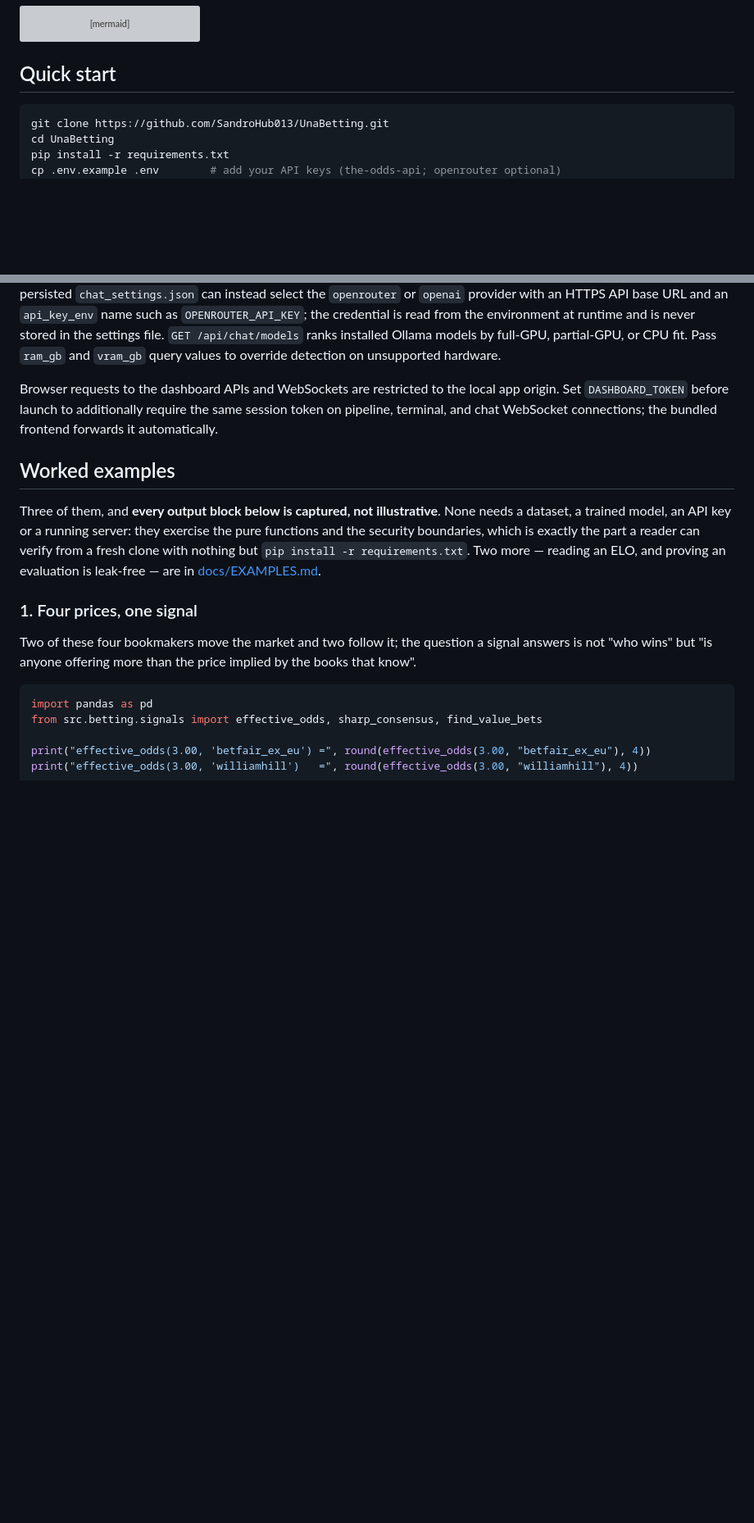
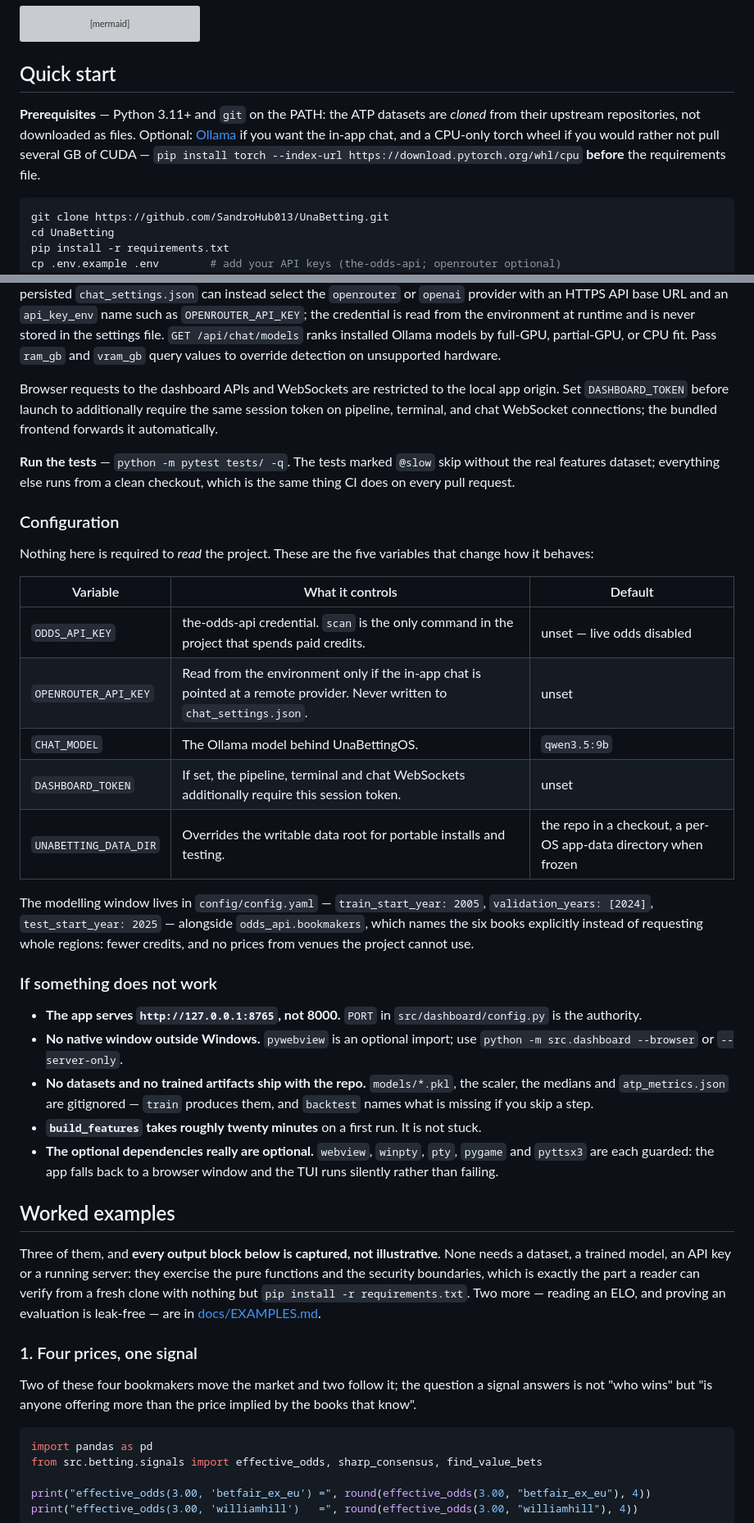
Before and after one commit to SandroHub013/UnaBetting, a Markdown page: README.md, 2 parts joined by grey strips. Shown at 82% size. Drawn GitHub-style; blank space fills up the shorter version; grey boxes are pictures that could not be loaded.

Commit message:
docs: prerequisites, a configuration table, how to run the tests, and what to do when it does not work

````diff
--- a/README.md
+++ b/README.md
@@ -237,6 +237,13 @@ flowchart LR
 
 ## Quick start
 
+**Prerequisites** — Python 3.11+ and `git` on the PATH: the ATP datasets are *cloned*
+from their upstream repositories, not downloaded as files. Optional:
+[Ollama](https://ollama.com) if you want the in-app chat, and a CPU-only torch wheel
+if you would rather not pull several GB of CUDA —
+`pip install torch --index-url https://download.pytorch.org/whl/cpu` **before** the
+requirements file.
+
 ```bash
 git clone https://github.com/SandroHub013/UnaBetting.git
 cd UnaBetting
@@ -265,6 +272,42 @@ Browser requests to the dashboard APIs and WebSockets are restricted to the loca
 origin. Set `DASHBOARD_TOKEN` before launch to additionally require the same session token
 on pipeline, terminal, and chat WebSocket connections; the bundled frontend forwards it
 automatically.
+
+**Run the tests** — `python -m pytest tests/ -q`. The tests marked `@slow` skip
+without the real features dataset; everything else runs from a clean checkout, which
+is the same thing CI does on every pull request.
+
+### Configuration
+
+Nothing here is required to *read* the project. These are the five variables that
+change how it behaves:
+
+| Variable | What it controls | Default |
+|---|---|---|
+| `ODDS_API_KEY` | the-odds-api credential. `scan` is the only command in the project that spends paid credits. | unset — live odds disabled |
+| `OPENROUTER_API_KEY` | Read from the environment only if the in-app chat is pointed at a remote provider. Never written to `chat_settings.json`. | unset |
+| `CHAT_MODEL` | The Ollama model behind UnaBettingOS. | `qwen3.5:9b` |
+| `DASHBOARD_TOKEN` | If set, the pipeline, terminal and chat WebSockets additionally require this session token. | unset |
+| `UNABETTING_DATA_DIR` | Overrides the writable data root for portable installs and testing. | the repo in a checkout, a per-OS app-data directory when frozen |
+
+The modelling window lives in `config/config.yaml` — `train_start_year: 2005`,
+`validation_years: [2024]`, `test_start_year: 2025` — alongside
+`odds_api.bookmakers`, which names the six books explicitly instead of requesting
+whole regions: fewer credits, and no prices from venues the project cannot use.
+
+### If something does not work
+
+- **The app serves `http://127.0.0.1:8765`, not 8000.** `PORT` in
+  `src/dashboard/config.py` is the authority.
+- **No native window outside Windows.** `pywebview` is an optional import; use
+  `python -m src.dashboard --browser` or `--server-only`.
+- **No datasets and no trained artifacts ship with the repo.** `models/*.pkl`, the
+  scaler, the medians and `atp_metrics.json` are gitignored — `train` produces them,
+  and `backtest` names what is missing if you skip a step.
+- **`build_features` takes roughly twenty minutes** on a first run. It is not stuck.
+- **The optional dependencies really are optional.** `webview`, `winpty`, `pty`,
+  `pygame` and `pyttsx3` are each guarded: the app falls back to a browser window and
+  the TUI runs silently rather than failing.
 
 ## Worked examples
 
````
